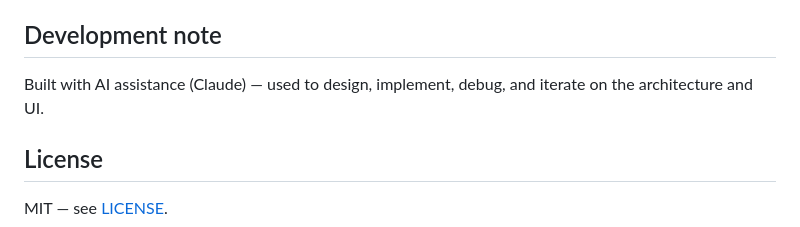
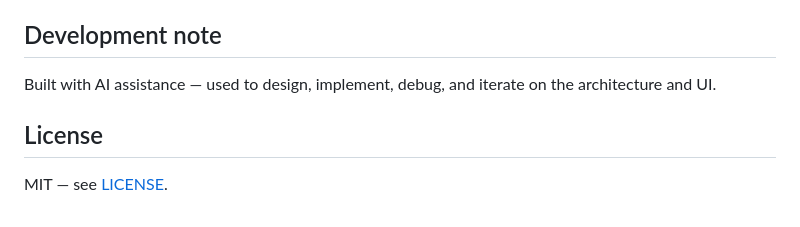
Before and after one commit to ikeshav42/bestpick-chrome-extension, a Markdown page: README.md, the part around the change. Rendered like a GitHub page.

Commit message:
Remove specific AI tool name from README, keep generic AI-assisted note

```diff
--- a/README.md
+++ b/README.md
@@ -59,7 +59,7 @@ BestPick is an independent personal-use tool. It is not affiliated with, endorse
 
 ## Development note
 
-Built with AI assistance (Claude) — used to design, implement, debug, and iterate on the architecture and UI.
+Built with AI assistance — used to design, implement, debug, and iterate on the architecture and UI.
 
 ## License
 
```
